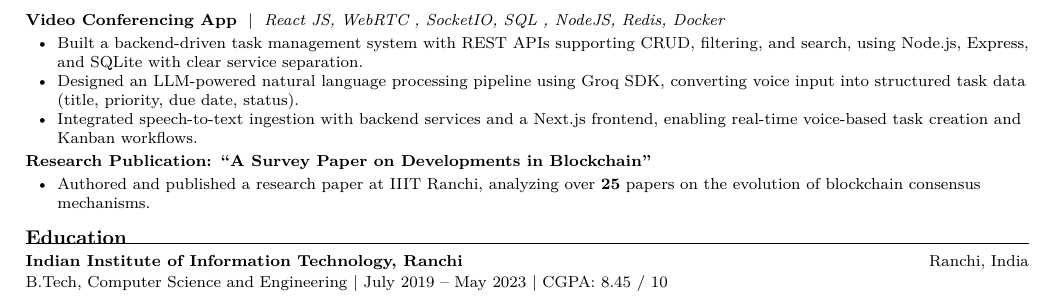
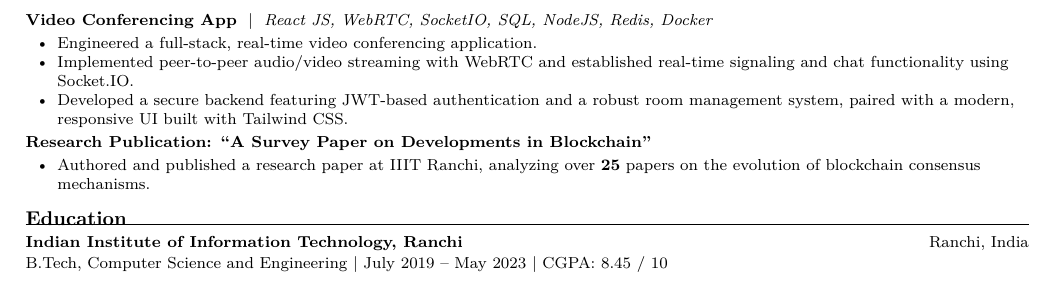
Before and after one commit to alpha-coder13/Amardeep-resume, a LaTeX CV (original/resume.tex): part of page 2 of 2, cut so that both start at the same text. Compiled offline with pdfLaTeX.

Commit message:
Refine Video Conferencing App section in resume
Updated technologies used in the Video Conferencing App section and refined item descriptions for clarity.

```diff
--- a/original/resume.tex
+++ b/original/resume.tex
@@ -98,11 +98,11 @@ Backend Software Engineer with 3+ years of experience designing and scaling dist
   \item Integrated speech-to-text ingestion with backend services, enabling real-time voice-based task creation and Kanban workflows; the system is capable of supporting \textbf{10+} concurrent users with real-time board state synchronization in development testing.
 \end{itemize}
 
-\textbf{Video Conferencing App} \ | \ \textit{React JS, WebRTC , SocketIO, SQL , NodeJS, Redis, Docker}
+\textbf{Video Conferencing App} \ | \ \textit{React JS, WebRTC, SocketIO, SQL, NodeJS, Redis, Docker}
 \begin{itemize}
- \item  Built a backend-driven task management system with REST APIs supporting CRUD, filtering, and search, using Node.js, Express, and SQLite with clear service separation.
-\item  Designed an LLM-powered natural language processing pipeline using Groq SDK, converting voice input into structured task data (title, priority, due date, status).
-\item  Integrated speech-to-text ingestion with backend services and a Next.js frontend, enabling real-time voice-based task creation and Kanban workflows.
+\item  Engineered a full-stack, real-time video conferencing application.
+\item  Implemented peer-to-peer audio/video streaming with WebRTC and established real-time signaling and chat functionality using Socket.IO.
+\item  Developed a secure backend featuring JWT-based authentication and a robust room management system, paired with a modern, responsive UI built with Tailwind CSS.
 \end{itemize}
 
 \textbf{Research Publication: ``A Survey Paper on Developments in Blockchain''}
```
